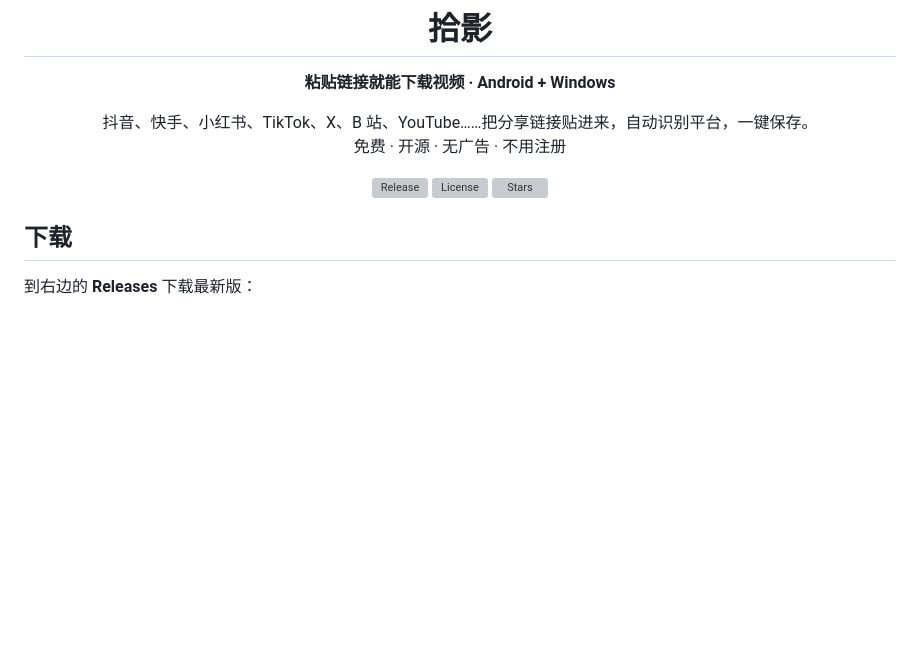
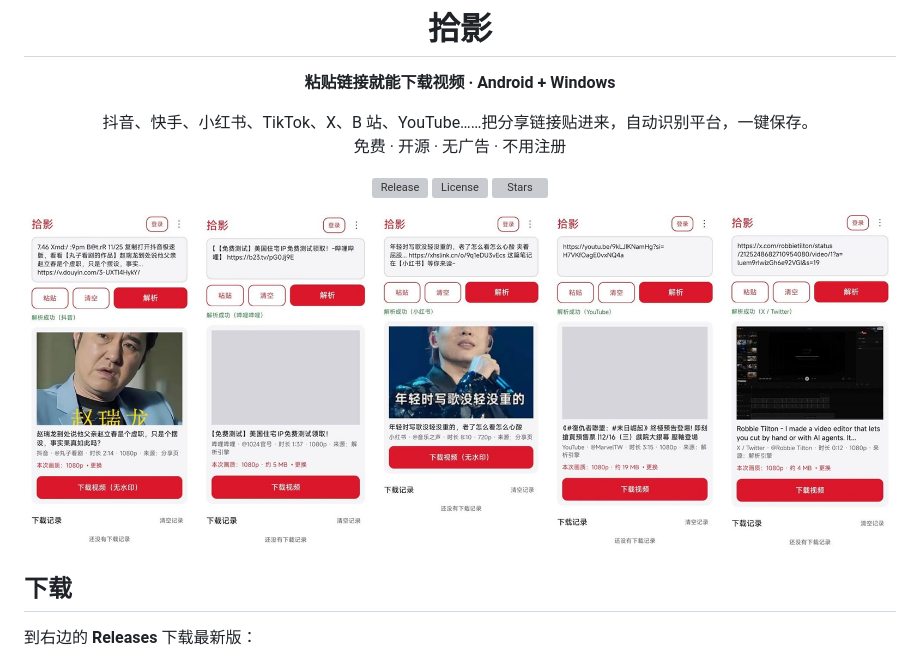
Before and after one commit to CNYYNB/shiying, a Markdown page: README.md, the part around the change. Rendered like a GitHub page; pictures changed too: docs/screenshots/preview.jpg (added); blank space fills up the shorter version; grey boxes are pictures that could not be loaded.

Commit message:
README 加手机版截图

```diff
--- a/README.md
+++ b/README.md
@@ -12,6 +12,8 @@
 [![Release](https://img.shields.io/github/v/release/CNYYNB/shiying?label=%E4%B8%8B%E8%BD%BD)](https://github.com/CNYYNB/shiying/releases/latest)
 [![License](https://img.shields.io/github/license/CNYYNB/shiying)](LICENSE)
 [![Stars](https://img.shields.io/github/stars/CNYYNB/shiying?style=social)](https://github.com/CNYYNB/shiying/stargazers)
+
+<img src="docs/screenshots/preview.jpg" alt="拾影手机版：解析抖音、哔哩哔哩、小红书、YouTube、X 链接" width="100%">
 
 </div>
 
```
